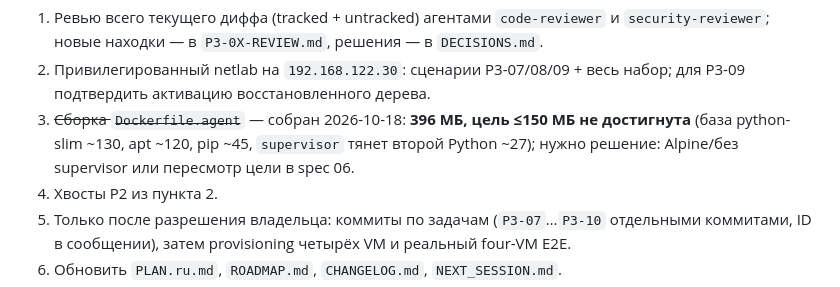
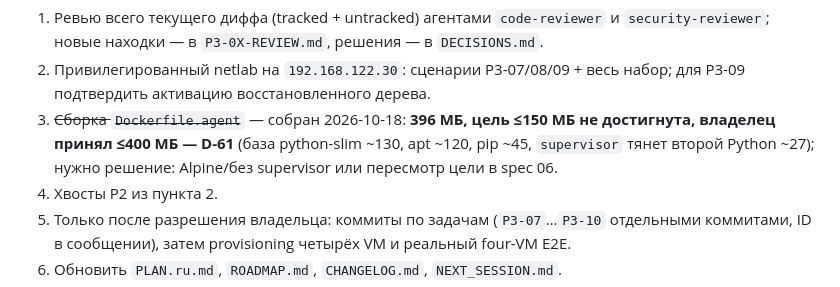
Before and after one commit to r4ven-me/kornode, a Markdown page: docs/redesign/PLAN.ru.md, the part around the change. GitHub-like rendering.

Commit message:
docs: agent image size target raised to 400 MB (D-61)
Co-Authored-By: Claude Sonnet 5.5 <noreply@anthropic.com>

```diff
--- a/docs/redesign/PLAN.ru.md
+++ b/docs/redesign/PLAN.ru.md
@@ -311,7 +311,7 @@ build passed. **Не выполнялось:** повторное ревью т
    `security-reviewer`; новые находки — в `P3-0X-REVIEW.md`, решения — в `DECISIONS.md`.
 2. Привилегированный netlab на `192.168.122.30`: сценарии P3-07/08/09 + весь набор; для P3-09
    подтвердить активацию восстановленного дерева.
-3. ~~Сборка `Dockerfile.agent`~~ — собран 2026-10-18: **396 МБ, цель ≤150 МБ не достигнута** (база python-slim ~130, apt ~120, pip ~45, `supervisor` тянет второй Python ~27); нужно решение: Alpine/без supervisor или пересмотр цели в spec 06.
+3. ~~Сборка `Dockerfile.agent`~~ — собран 2026-10-18: **396 МБ, цель ≤150 МБ не достигнута, владелец принял ≤400 МБ — D-61** (база python-slim ~130, apt ~120, pip ~45, `supervisor` тянет второй Python ~27); нужно решение: Alpine/без supervisor или пересмотр цели в spec 06.
 4. Хвосты P2 из пункта 2.
 5. Только после разрешения владельца: коммиты по задачам (`P3-07`…`P3-10` отдельными коммитами,
    ID в сообщении), затем provisioning четырёх VM и реальный four-VM E2E.
```
Also changed, not shown: docs/redesign/DECISIONS.md (+1 -0 lines), docs/spec/06-agent.md (+1 -1 lines).
